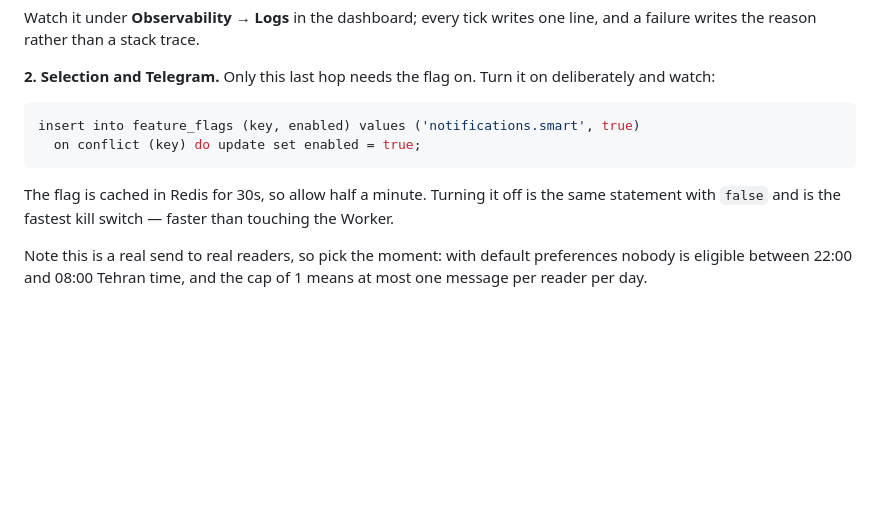
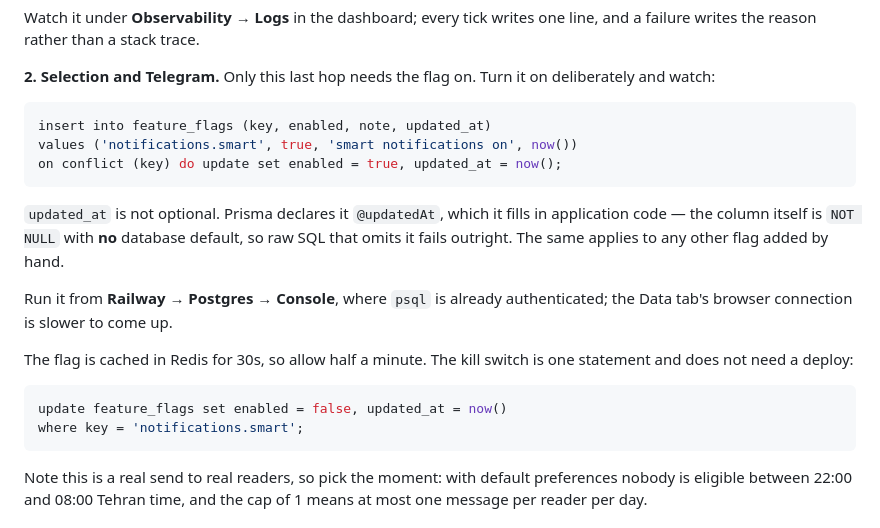
Before and after one commit to mike-art123/fortune-app-sprint04, a Markdown page: infra/notifications-sweep-worker/README.md, the part around the change. Drawn GitHub-style; blank space fills up the shorter version.

Commit message:
docs(infra): the flag SQL in the README would have failed on the first run
`feature_flags.updated_at` is `NOT NULL` with no database default — Prisma
declares it `@updatedAt` and fills it in application code, which raw SQL does
not go through. The insert I wrote omitted the column, so the one command
standing between this feature and its readers would have died on a NOT NULL
violation at exactly the wrong moment. Found it by reading the migration before
running the statement rather than after.

Also recorded: run it from Railway → Postgres → Console, where psql is already
authenticated, and the kill switch as its own statement rather than "the same
thing with false" — an off switch is worth being able to copy without thinking.

````diff
--- a/infra/notifications-sweep-worker/README.md
+++ b/infra/notifications-sweep-worker/README.md
@@ -100,13 +100,26 @@ line, and a failure writes the reason rather than a stack trace.
 deliberately and watch:
 
 ```sql
-insert into feature_flags (key, enabled) values ('notifications.smart', true)
-  on conflict (key) do update set enabled = true;
+insert into feature_flags (key, enabled, note, updated_at)
+values ('notifications.smart', true, 'smart notifications on', now())
+on conflict (key) do update set enabled = true, updated_at = now();
 ```
 
-The flag is cached in Redis for 30s, so allow half a minute. Turning it off is
-the same statement with `false` and is the fastest kill switch — faster than
-touching the Worker.
+`updated_at` is not optional. Prisma declares it `@updatedAt`, which it fills
+in application code — the column itself is `NOT NULL` with **no** database
+default, so raw SQL that omits it fails outright. The same applies to any other
+flag added by hand.
+
+Run it from **Railway → Postgres → Console**, where `psql` is already
+authenticated; the Data tab's browser connection is slower to come up.
+
+The flag is cached in Redis for 30s, so allow half a minute. The kill switch is
+one statement and does not need a deploy:
+
+```sql
+update feature_flags set enabled = false, updated_at = now()
+where key = 'notifications.smart';
+```
 
 Note this is a real send to real readers, so pick the moment: with default
 preferences nobody is eligible between 22:00 and 08:00 Tehran time, and the cap
````
